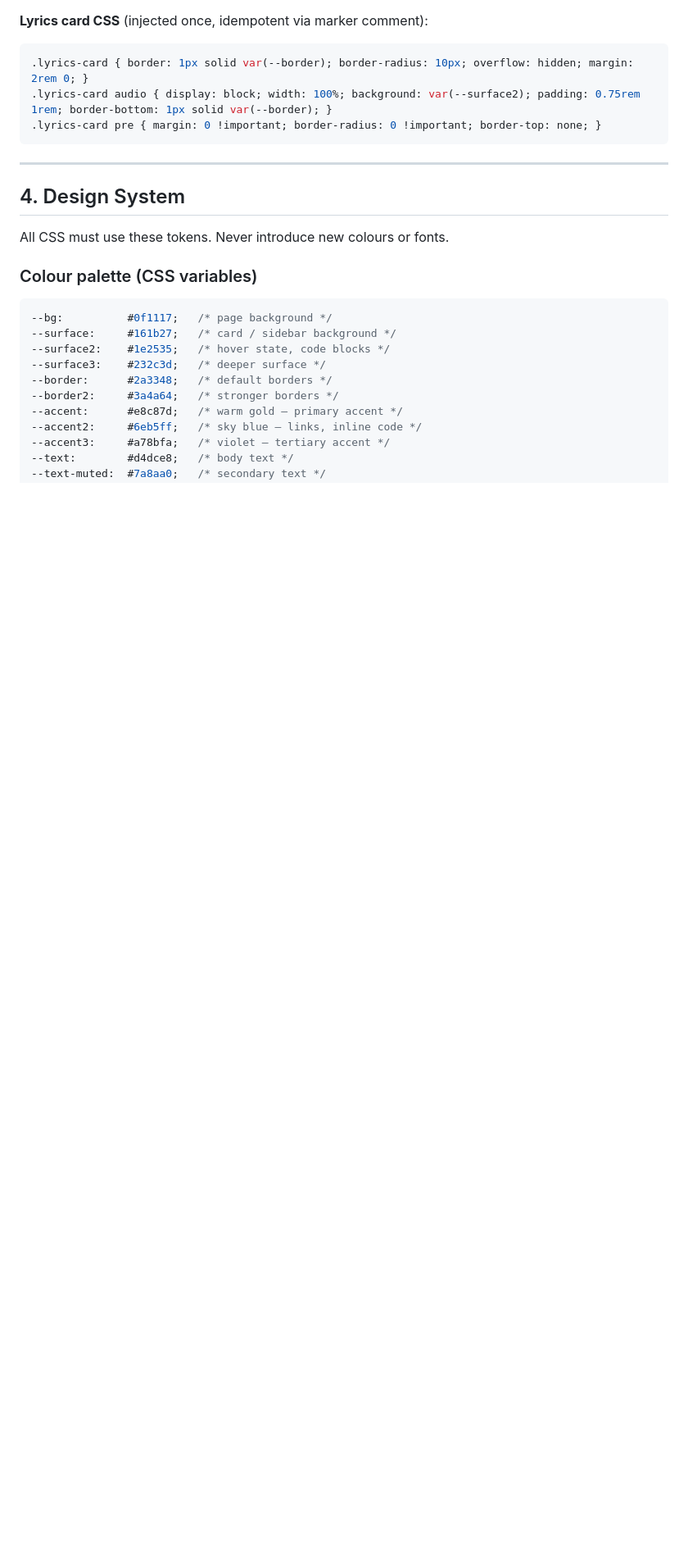
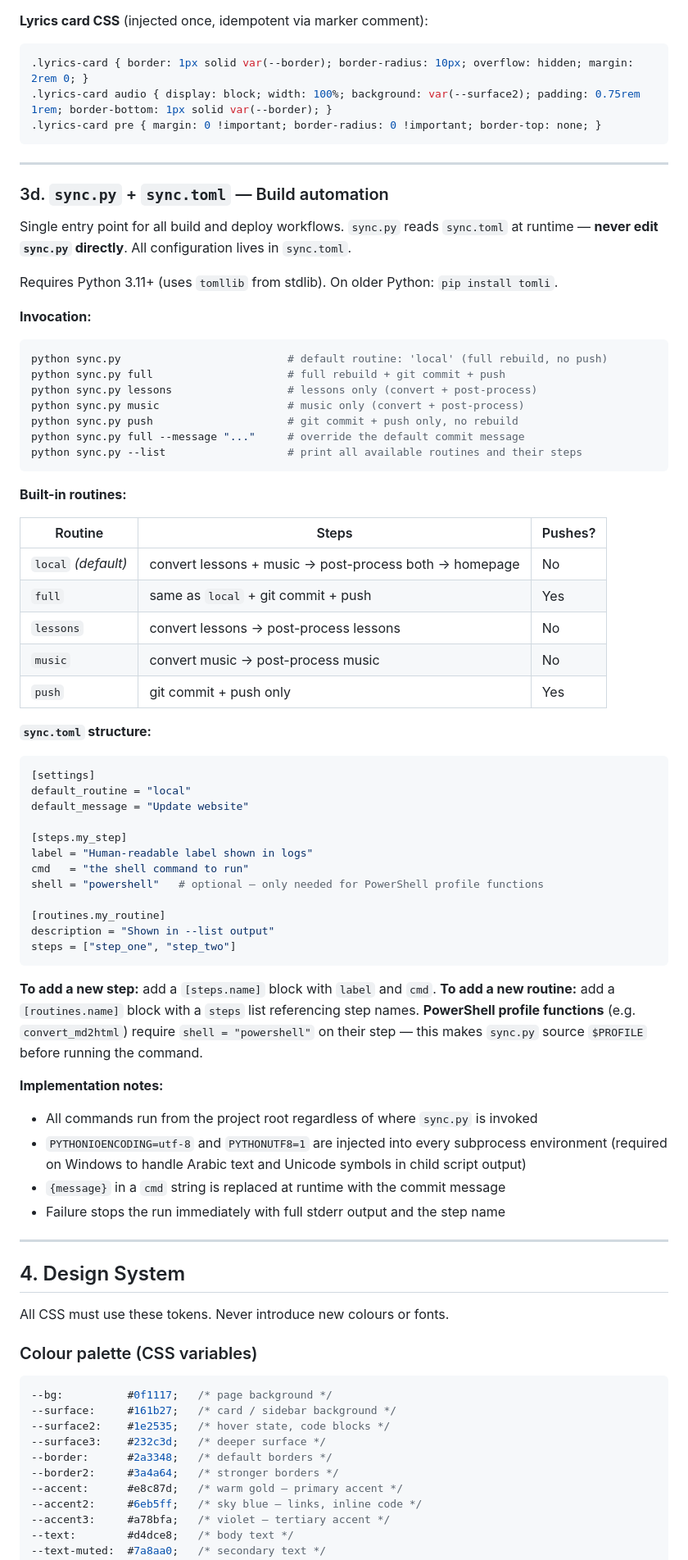
Before and after one commit to akbargherbal/su, a Markdown page: docs/CLAUDE_CONTEXT.md, the part around one of its changes. Shown at 82% size. Rendered like a GitHub page; blank space fills up the shorter version.

Commit message:
Update website

````diff
--- a/docs/CLAUDE_CONTEXT.md
+++ b/docs/CLAUDE_CONTEXT.md
@@ -205,6 +213,65 @@ Common use: `"h1#_1"` removes the duplicate H1 `convert_md2html` injects.
 .lyrics-card audio { display: block; width: 100%; background: var(--surface2); padding: 0.75rem 1rem; border-bottom: 1px solid var(--border); }
 .lyrics-card pre { margin: 0 !important; border-radius: 0 !important; border-top: none; }
 ```
+
+---
+
+### 3d. `sync.py` + `sync.toml` — Build automation
+
+Single entry point for all build and deploy workflows. `sync.py` reads `sync.toml` at
+runtime — **never edit `sync.py` directly**. All configuration lives in `sync.toml`.
+
+Requires Python 3.11+ (uses `tomllib` from stdlib). On older Python: `pip install tomli`.
+
+**Invocation:**
+```bash
+python sync.py                          # default routine: 'local' (full rebuild, no push)
+python sync.py full                     # full rebuild + git commit + push
+python sync.py lessons                  # lessons only (convert + post-process)
+python sync.py music                    # music only (convert + post-process)
+python sync.py push                     # git commit + push only, no rebuild
+python sync.py full --message "..."     # override the default commit message
+python sync.py --list                   # print all available routines and their steps
+```
+
+**Built-in routines:**
+
+| Routine | Steps | Pushes? |
+|---|---|---|
+| `local` *(default)* | convert lessons + music → post-process both → homepage | No |
+| `full` | same as `local` + git commit + push | Yes |
+| `lessons` | convert lessons → post-process lessons | No |
+| `music` | convert music → post-process music | No |
+| `push` | git commit + push only | Yes |
+
+**`sync.toml` structure:**
+
+```toml
+[settings]
+default_routine = "local"
+default_message = "Update website"
+
+[steps.my_step]
+label = "Human-readable label shown in logs"
+cmd   = "the shell command to run"
+shell = "powershell"   # optional — only needed for PowerShell profile functions
+
+[routines.my_routine]
+description = "Shown in --list output"
+steps = ["step_one", "step_two"]
+```
+
+**To add a new step:** add a `[steps.name]` block with `label` and `cmd`.
+**To add a new routine:** add a `[routines.name]` block with a `steps` list referencing step names.
+**PowerShell profile functions** (e.g. `convert_md2html`) require `shell = "powershell"` on their
+step — this makes `sync.py` source `$PROFILE` before running the command.
+
+**Implementation notes:**
+- All commands run from the project root regardless of where `sync.py` is invoked
+- `PYTHONIOENCODING=utf-8` and `PYTHONUTF8=1` are injected into every subprocess environment
+  (required on Windows to handle Arabic text and Unicode symbols in child script output)
+- `{message}` in a `cmd` string is replaced at runtime with the commit message
+- Failure stops the run immediately with full stderr output and the step name
 
 ---
 
````
Also changed, not shown: other parts of docs/CLAUDE_CONTEXT.md (+27 -26 lines).
